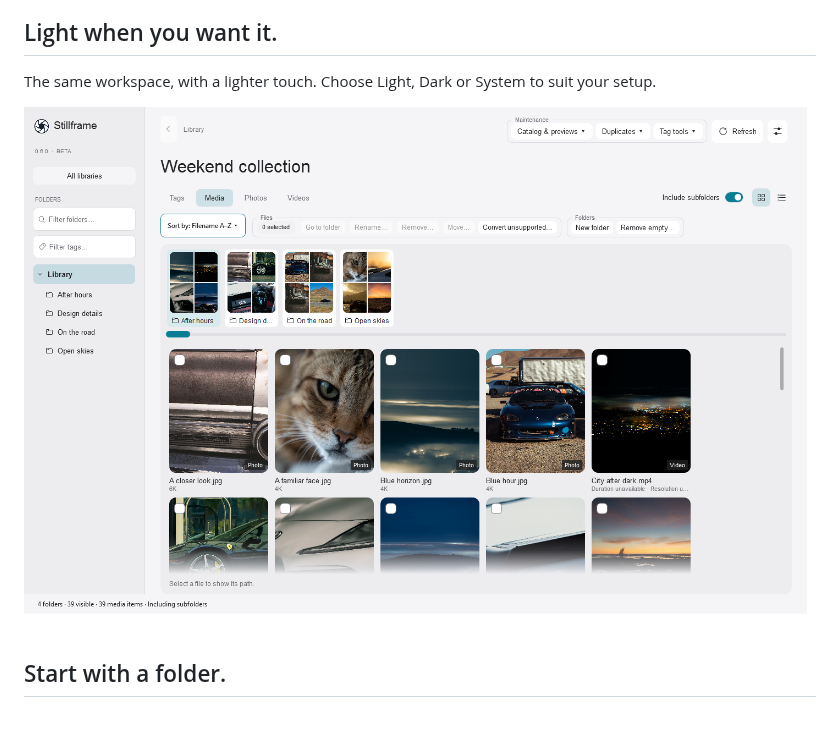
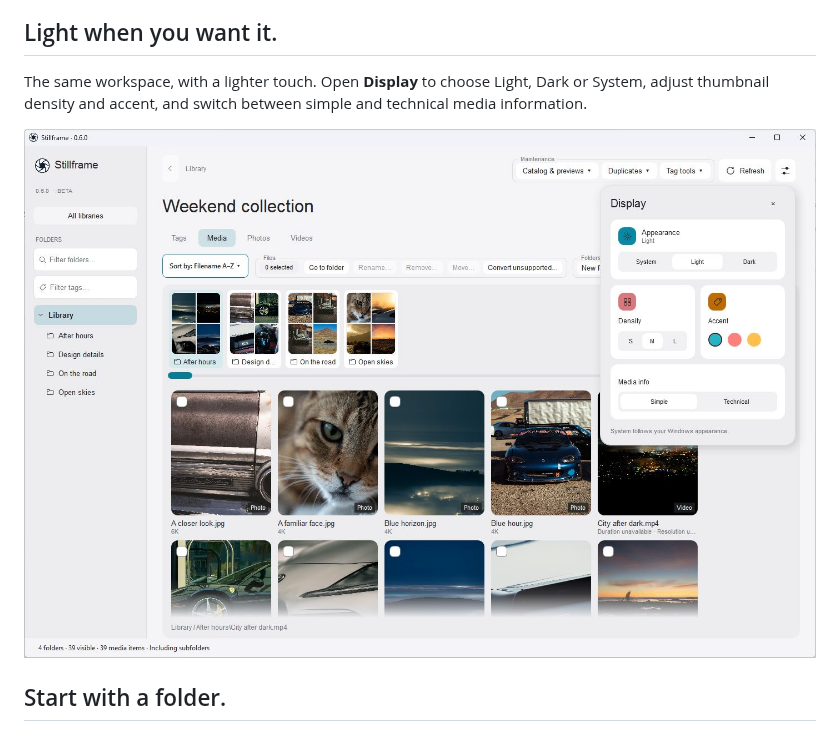
Before and after one commit to sys-manny/stillframe-release, a Markdown page: README.md, the part around one of its changes. Drawn GitHub-style; pictures changed too: assets/display-light.jpg (added), assets/library-light.png (deleted).

Commit message:
Explain collection transfer and tagging; show Display controls in Light theme

```diff
--- a/README.md
+++ b/README.md
@@ -64,9 +78,9 @@ Add **visEngine**, powered by Qwen, for local visual tag suggestions you review
 
 ## Light when you want it.
 
-The same workspace, with a lighter touch. Choose Light, Dark or System to suit your setup.
+The same workspace, with a lighter touch. Open **Display** to choose Light, Dark or System, adjust thumbnail density and accent, and switch between simple and technical media information.
 
-![Stillframe in light mode showing the same demo collection](assets/library-light.png)
+![Stillframe in Light theme with Display open, showing appearance, density, accent and media information controls](assets/display-light.jpg)
 
 ## Start with a folder.
 
```
Also changed, not shown: other parts of README.md (+14 -0 lines), assets/tags-light.jpg (added).
